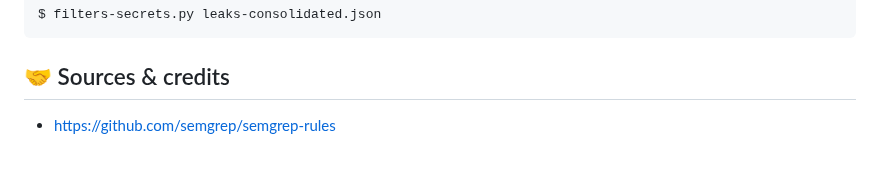
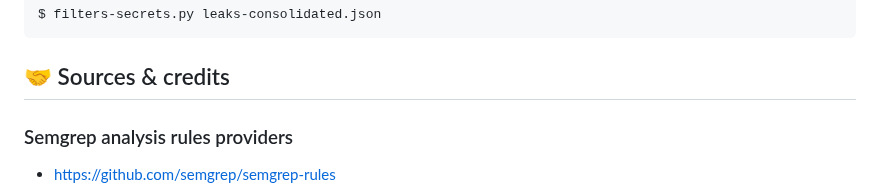
Before and after one commit to righettod/toolbox-codescan, a Markdown page: README.md, the part around one of its changes. Drawn GitHub-style; blank space fills up the shorter version.

```diff
--- a/README.md
+++ b/README.md
@@ -189,4 +189,6 @@ $ filters-secrets.py leaks-consolidated.json
 
 ## 🤝 Sources & credits
 
+### Semgrep analysis rules providers
+
 * <https://github.com/semgrep/semgrep-rules>
```
Also changed, not shown: other parts of README.md (+5 -1 lines).
